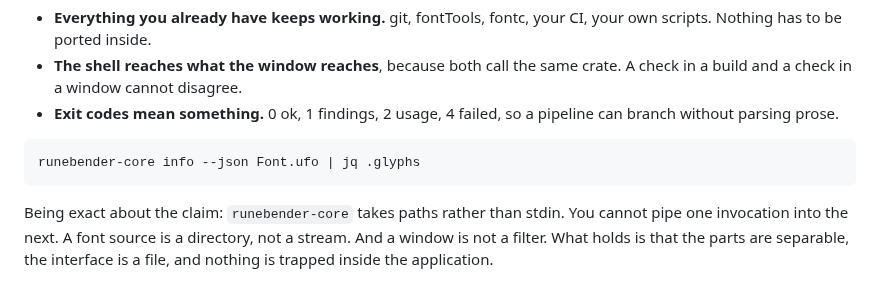
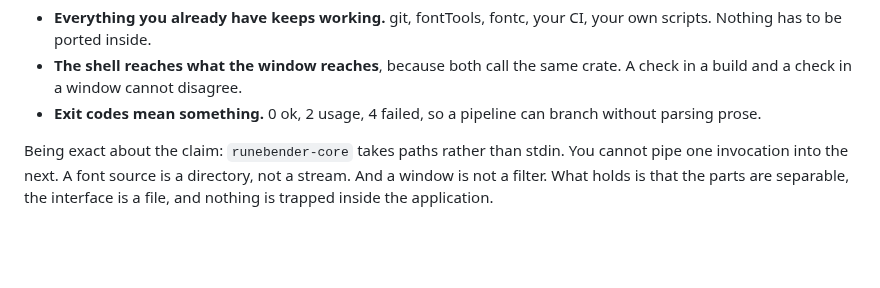
Before and after one commit to eliheuer/runebender-gpui, a Markdown page: README.md, the part around the change. GitHub-like rendering; blank space fills up the shorter version.

Commit message:
README: info is gone from the CLI

````diff
--- a/README.md
+++ b/README.md
@@ -119,12 +119,8 @@ Three consequences follow, and they are the whole argument:
 - **The shell reaches what the window reaches**, because both call
   the same crate. A check in a build and a check in a window cannot
   disagree.
-- **Exit codes mean something.** 0 ok, 1 findings, 2 usage, 4 failed,
-  so a pipeline can branch without parsing prose.
-
-```sh
-runebender-core info --json Font.ufo | jq .glyphs
-```
+- **Exit codes mean something.** 0 ok, 2 usage, 4 failed, so a
+  pipeline can branch without parsing prose.
 
 Being exact about the claim: `runebender-core` takes paths rather than
 stdin. You cannot pipe one invocation into the next. A font source is
````
